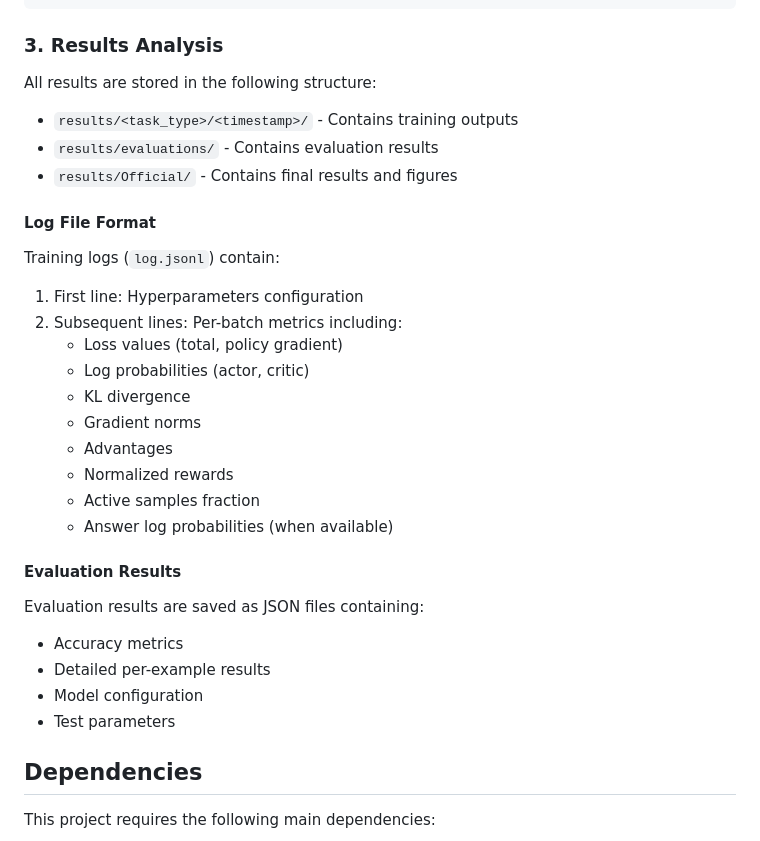
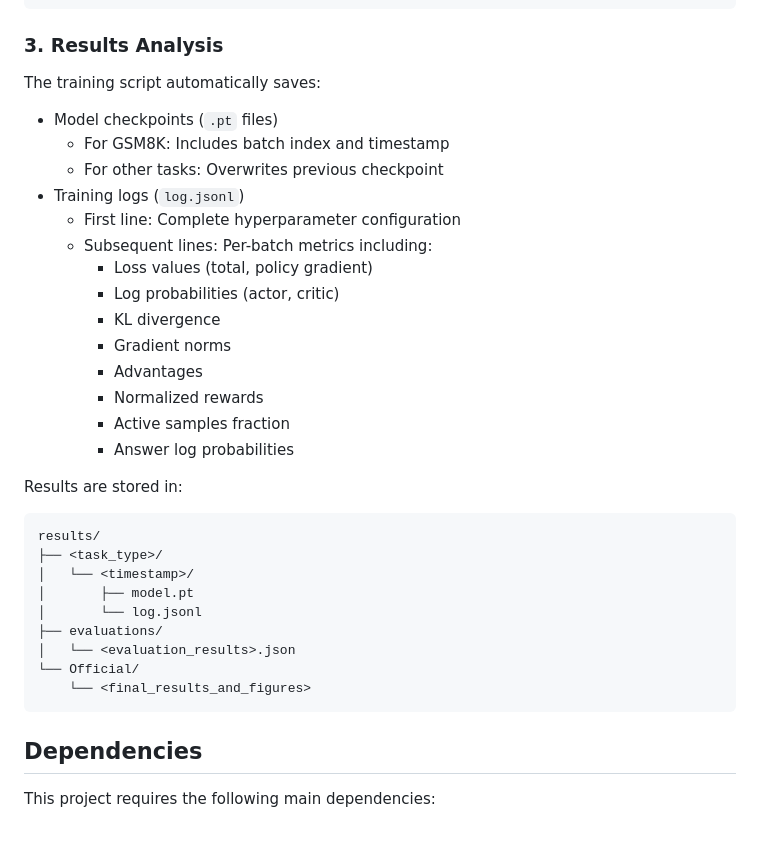
Before and after one commit to scottviteri/MarkovianTraining, a Markdown page: README.md, the part around the change printed below. Rendered like a GitHub page.

````diff
--- a/README.md
+++ b/README.md
@@ -123,30 +129,34 @@ python src/plot_training_metrics.py [indices]
 
 ### 3. Results Analysis
 
-All results are stored in the following structure:
-- `results/<task_type>/<timestamp>/` - Contains training outputs
-- `results/evaluations/` - Contains evaluation results
-- `results/Official/` - Contains final results and figures
+The training script automatically saves:
+- Model checkpoints (`.pt` files)
+  - For GSM8K: Includes batch index and timestamp
+  - For other tasks: Overwrites previous checkpoint
+- Training logs (`log.jsonl`)
+  - First line: Complete hyperparameter configuration
+  - Subsequent lines: Per-batch metrics including:
+    - Loss values (total, policy gradient)
+    - Log probabilities (actor, critic)
+    - KL divergence
+    - Gradient norms
+    - Advantages
+    - Normalized rewards
+    - Active samples fraction
+    - Answer log probabilities
 
-#### Log File Format
-Training logs (`log.jsonl`) contain:
-1. First line: Hyperparameters configuration
-2. Subsequent lines: Per-batch metrics including:
-   - Loss values (total, policy gradient)
-   - Log probabilities (actor, critic)
-   - KL divergence
-   - Gradient norms
-   - Advantages
-   - Normalized rewards
-   - Active samples fraction
-   - Answer log probabilities (when available)
-
-#### Evaluation Results
-Evaluation results are saved as JSON files containing:
-- Accuracy metrics
-- Detailed per-example results
-- Model configuration
-- Test parameters
+Results are stored in:
+```
+results/
+├── <task_type>/
+│   └── <timestamp>/
+│       ├── model.pt
+│       └── log.jsonl
+├── evaluations/
+│   └── <evaluation_results>.json
+└── Official/
+    └── <final_results_and_figures>
+```
 
 ## Dependencies
 
````
Also changed, not shown: other parts of README.md (+48 -31 lines).
